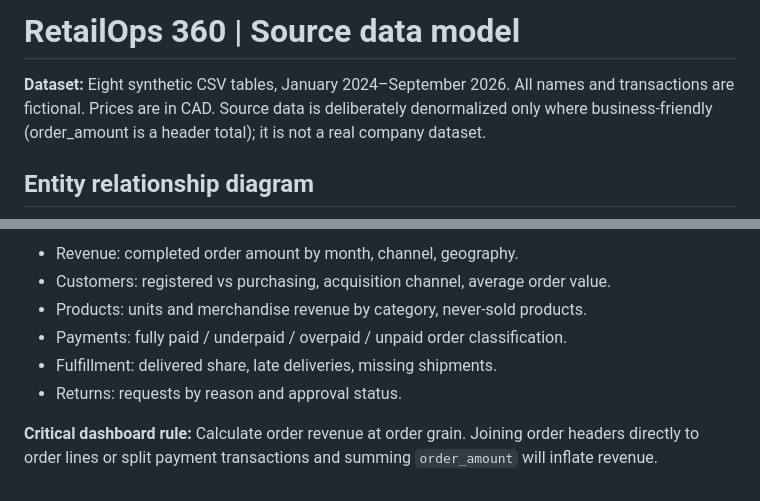
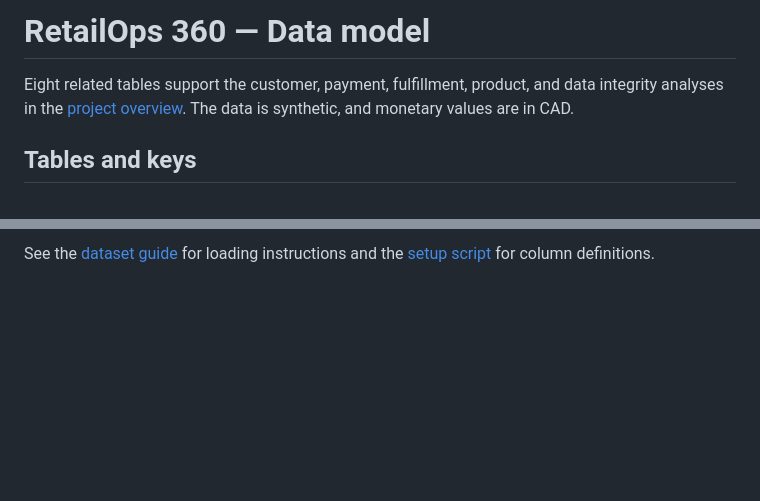
Before and after one commit to Dapinder-BI/RetailOps360-SQL-Analytics, a Markdown page: data_model/DATA_MODEL.md, 2 parts joined by grey strips. Drawn GitHub-style; blank space fills up the shorter version.

```diff
--- a/data_model/DATA_MODEL.md
+++ b/data_model/DATA_MODEL.md
@@ -1,6 +1,6 @@
-# RetailOps 360 | Source data model
+# RetailOps 360 — Data model
 
-**Dataset:** Eight synthetic CSV tables, January 2024–September 2026. All names and transactions are fictional. Prices are in CAD. Source data is deliberately denormalized only where business-friendly (order_amount is a header total); it is not a real company dataset.
+Eight related tables support the customer, payment, fulfillment, product, and data integrity analyses in the [project overview](../README.md). The data is synthetic, and monetary values are in CAD.
 
-## Entity relationship diagram
+## Tables and keys
 
@@ -66,9 +50,2 @@ erDiagram
 
-- Revenue: completed order amount by month, channel, geography.
-- Customers: registered vs purchasing, acquisition channel, average order value.
-- Products: units and merchandise revenue by category, never-sold products.
-- Payments: fully paid / underpaid / overpaid / unpaid order classification.
-- Fulfillment: delivered share, late deliveries, missing shipments.
-- Returns: requests by reason and approval status.
-
-**Critical dashboard rule:** Calculate order revenue at order grain. Joining order headers directly to order lines or split payment transactions and summing `order_amount` will inflate revenue.
+See the [dataset guide](../data/README.md) for loading instructions and the [setup script](../scripts/setup_databricks.sql) for column definitions.
```
Also changed, not shown: other parts of data_model/DATA_MODEL.md (+33 -49 lines).
